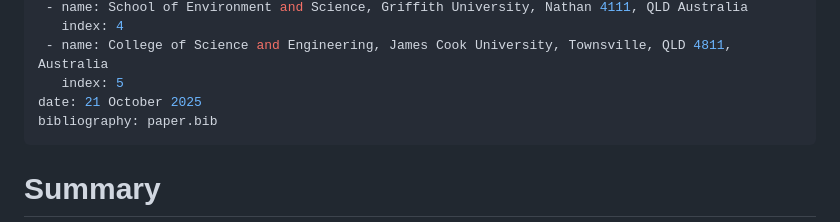
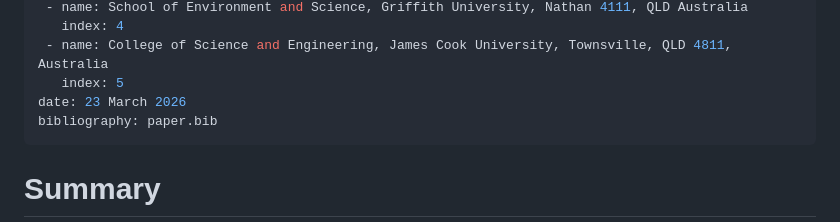
Before and after one commit to open-AIMS/ADRIAIndicators.jl, a Markdown page: paper/paper.md, the part around the change. Rendered like a GitHub page.

Commit message:
paper: update date to submission date

```diff
--- a/paper/paper.md
+++ b/paper/paper.md
@@ -56,7 +56,7 @@ affiliations:
    index: 4
  - name: College of Science and Engineering, James Cook University, Townsville, QLD 4811, Australia
    index: 5
-date: 21 October 2025
+date: 23 March 2026
 bibliography: paper.bib
 ---
 
```
